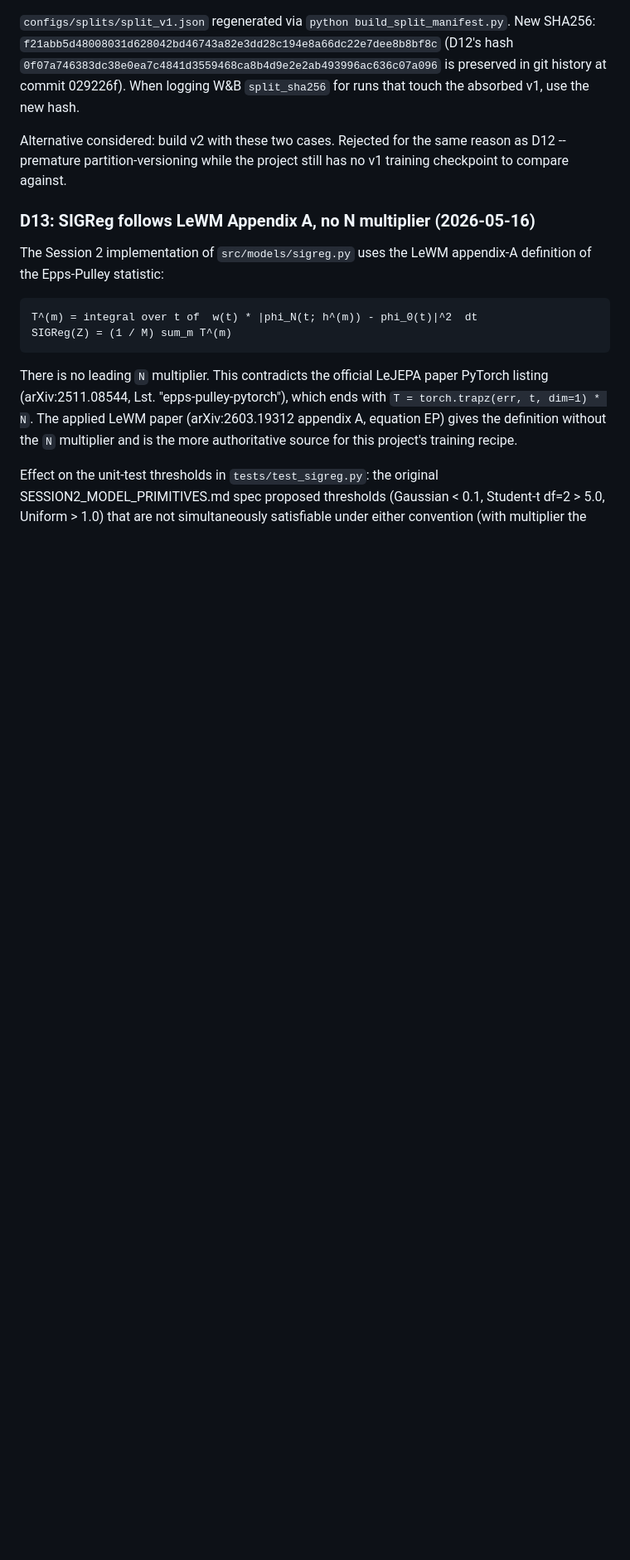
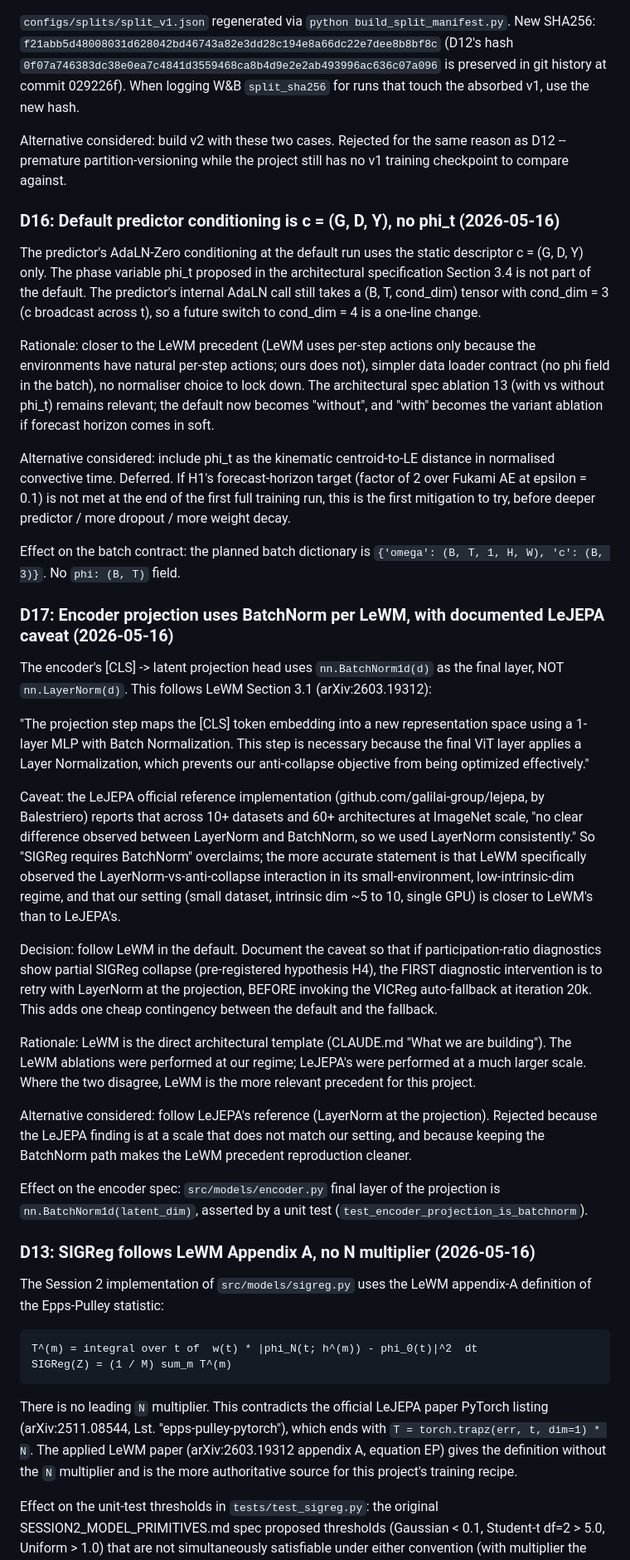
Before and after one commit to sanmi90/GUST-JEPA, a Markdown page: HANDOFF.md, the part around one of its changes. Shown at 83% size. GitHub-like rendering; blank space fills up the shorter version.

Commit message:
Append D16 + D17 to HANDOFF (predictor conditioning, BatchNorm projection)
D16: default predictor conditioning is c = (G, D, Y), no phi_t. AdaLN-Zero
input is (B, T, cond_dim=3) with c broadcast across t; cond_dim=4 with
phi_t becomes a one-line ablation if forecast horizon disappoints.

D17: encoder projection uses nn.BatchNorm1d per LeWM Section 3.1, NOT
LayerNorm. Documents the LeJEPA caveat (at ImageNet scale Balestriero
observed no clear difference) and adds LayerNorm-at-projection as the
first contingency before invoking the VICReg auto-fallback at iter 20k.

"Last updated" bumped to 2026-05-16.

Numbering: these were drafted as D15/D16 but renumbered to D16/D17
because D15 was already claimed by last night's Gust_028 absorption
commit (ba7fe3d).

Co-Authored-By: Claude Opus 4.7 (1M context) <noreply@anthropic.com>

```diff
--- a/HANDOFF.md
+++ b/HANDOFF.md
@@ -399,6 +399,72 @@ Alternative considered: build v2 with these two cases. Rejected for the same
 reason as D12 -- premature partition-versioning while the project still has
 no v1 training checkpoint to compare against.
 
+### D16: Default predictor conditioning is c = (G, D, Y), no phi_t (2026-05-16)
+
+The predictor's AdaLN-Zero conditioning at the default run uses the static
+descriptor c = (G, D, Y) only. The phase variable phi_t proposed in the
+architectural specification Section 3.4 is not part of the default. The
+predictor's internal AdaLN call still takes a (B, T, cond_dim) tensor with
+cond_dim = 3 (c broadcast across t), so a future switch to cond_dim = 4 is a
+one-line change.
+
+Rationale: closer to the LeWM precedent (LeWM uses per-step actions only because
+the environments have natural per-step actions; ours does not), simpler data
+loader contract (no phi field in the batch), no normaliser choice to lock down.
+The architectural spec ablation 13 (with vs without phi_t) remains relevant; the
+default now becomes "without", and "with" becomes the variant ablation if
+forecast horizon comes in soft.
+
+Alternative considered: include phi_t as the kinematic centroid-to-LE distance
+in normalised convective time. Deferred. If H1's forecast-horizon target
+(factor of 2 over Fukami AE at epsilon = 0.1) is not met at the end of the
+first full training run, this is the first mitigation to try, before deeper
+predictor / more dropout / more weight decay.
+
+Effect on the batch contract: the planned batch dictionary is
+`{'omega': (B, T, 1, H, W), 'c': (B, 3)}`. No `phi: (B, T)` field.
+
+### D17: Encoder projection uses BatchNorm per LeWM, with documented LeJEPA caveat (2026-05-16)
+
+The encoder's [CLS] -> latent projection head uses `nn.BatchNorm1d(d)` as the
+final layer, NOT `nn.LayerNorm(d)`. This follows LeWM Section 3.1
+(arXiv:2603.19312):
+
+"The projection step maps the [CLS] token embedding into a new representation
+space using a 1-layer MLP with Batch Normalization. This step is necessary
+because the final ViT layer applies a Layer Normalization, which prevents
+our anti-collapse objective from being optimized effectively."
+
+Caveat: the LeJEPA official reference implementation
+(github.com/galilai-group/lejepa, by Balestriero) reports that across 10+
+datasets and 60+ architectures at ImageNet scale, "no clear difference observed
+between LayerNorm and BatchNorm, so we used LayerNorm consistently." So
+"SIGReg requires BatchNorm" overclaims; the more accurate statement is that
+LeWM specifically observed the LayerNorm-vs-anti-collapse interaction in its
+small-environment, low-intrinsic-dim regime, and that our setting (small
+dataset, intrinsic dim ~5 to 10, single GPU) is closer to LeWM's than to
+LeJEPA's.
+
+Decision: follow LeWM in the default. Document the caveat so that if
+participation-ratio diagnostics show partial SIGReg collapse (pre-registered
+hypothesis H4), the FIRST diagnostic intervention is to retry with LayerNorm at
+the projection, BEFORE invoking the VICReg auto-fallback at iteration 20k.
+This adds one cheap contingency between the default and the fallback.
+
+Rationale: LeWM is the direct architectural template (CLAUDE.md "What we are
+building"). The LeWM ablations were performed at our regime; LeJEPA's were
+performed at a much larger scale. Where the two disagree, LeWM is the more
+relevant precedent for this project.
+
+Alternative considered: follow LeJEPA's reference (LayerNorm at the
+projection). Rejected because the LeJEPA finding is at a scale that does not
+match our setting, and because keeping the BatchNorm path makes the LeWM
+precedent reproduction cleaner.
+
+Effect on the encoder spec: `src/models/encoder.py` final layer of the
+projection is `nn.BatchNorm1d(latent_dim)`, asserted by a unit test
+(`test_encoder_projection_is_batchnorm`).
+
 ### D13: SIGReg follows LeWM Appendix A, no N multiplier (2026-05-16)
 
 The Session 2 implementation of `src/models/sigreg.py` uses the LeWM appendix-A
```
Also changed, not shown: other parts of HANDOFF.md (+1 -1 lines).
